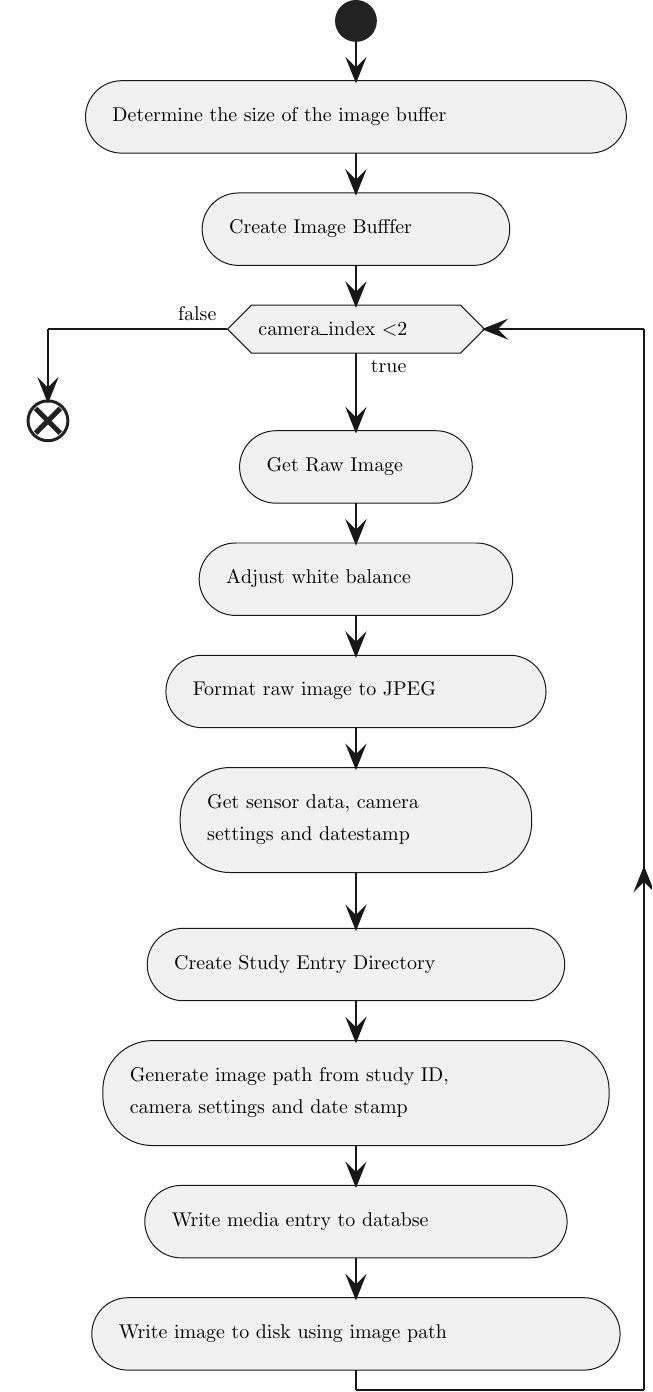
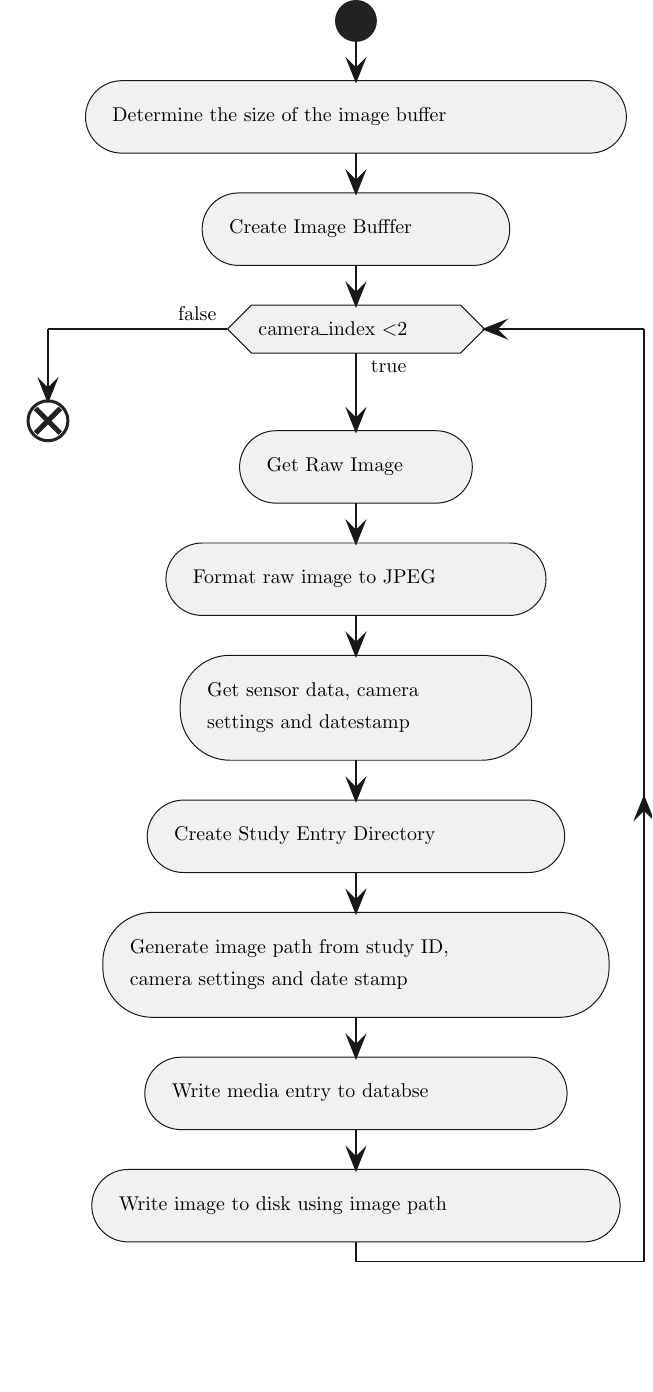
Before and after one commit to fabiomatos999/M.O.S.I.S, a LaTeX figure (Final_Report_Document/Appendix/Design_Documentation/Firmware_Flowcharts/Figures/get_snapshot_flowchart.tex): the whole page, the shorter picture padded with empty space. Compiled offline with pdfLaTeX.

Commit message:
Fix get snapshot flowchart.

```diff
--- a/Final_Report_Document/Appendix/Design_Documentation/Firmware_Flowcharts/Figures/get_snapshot_flowchart.tex
+++ b/Final_Report_Document/Appendix/Design_Documentation/Firmware_Flowcharts/Figures/get_snapshot_flowchart.tex
@@ -20,22 +20,20 @@
 \node at (111.3852pt,116.3441pt)[below right,color=black]{Create Image Bufffer};
 \draw[pstyle1] (120.1714pt,243.8422pt) arc (180:270:18.1721pt) -- (138.3435pt,225.6701pt) -- (218.7994pt,225.6701pt) arc (270:360:18.1721pt) -- (236.9714pt,243.8422pt) -- (236.9714pt,243.8422pt) arc (0:90:18.1721pt) -- (218.7994pt,262.0142pt) -- (138.3435pt,262.0142pt) arc (90:180:18.1721pt) -- (120.1714pt,243.8422pt) -- cycle;
 \node at (130.1714pt,235.6701pt)[below right,color=black]{Get Raw Image};
-\draw[pstyle1] (99.8941pt,300.1863pt) arc (180:270:18.1721pt) -- (118.0662pt,282.0142pt) -- (239.0767pt,282.0142pt) arc (270:360:18.1721pt) -- (257.2487pt,300.1863pt) -- (257.2487pt,300.1863pt) arc (0:90:18.1721pt) -- (239.0767pt,318.3583pt) -- (118.0662pt,318.3583pt) arc (90:180:18.1721pt) -- (99.8941pt,300.1863pt) -- cycle;
-\node at (109.8941pt,292.0142pt)[below right,color=black]{Adjust white balance};
-\draw[pstyle1] (83.1983pt,356.5304pt) arc (180:270:18.1721pt) -- (101.3703pt,338.3583pt) -- (255.7725pt,338.3583pt) arc (270:360:18.1721pt) -- (273.9446pt,356.5304pt) -- (273.9446pt,356.5304pt) arc (0:90:18.1721pt) -- (255.7725pt,374.7025pt) -- (101.3703pt,374.7025pt) arc (90:180:18.1721pt) -- (83.1983pt,356.5304pt) -- cycle;
-\node at (93.1983pt,348.3583pt)[below right,color=black]{Format raw image to JPEG};
-\draw[pstyle1] (90.3685pt,419.7025pt) arc (180:270:25pt) -- (115.3685pt,394.7025pt) -- (241.7744pt,394.7025pt) arc (270:360:25pt) -- (266.7744pt,419.7025pt) -- (266.7744pt,422.3907pt) arc (0:90:25pt) -- (241.7744pt,447.3907pt) -- (115.3685pt,447.3907pt) arc (90:180:25pt) -- (90.3685pt,422.3907pt) -- cycle;
-\node at (100.3685pt,404.7025pt)[below right,color=black]{Get sensor data, camera};
-\node at (100.3685pt,421.0466pt)[below right,color=black]{ settings and datestamp};
-\draw[pstyle1] (73.8139pt,493.5718pt) arc (180:270:18.1721pt) -- (91.9859pt,475.3997pt) -- (265.1569pt,475.3997pt) arc (270:360:18.1721pt) -- (283.329pt,493.5718pt) -- (283.329pt,493.5718pt) arc (0:90:18.1721pt) -- (265.1569pt,511.7439pt) -- (91.9859pt,511.7439pt) arc (90:180:18.1721pt) -- (73.8139pt,493.5718pt) -- cycle;
-\node at (83.8139pt,485.3997pt)[below right,color=black]{Create Study Entry Directory};
-\draw[pstyle1] (51.5298pt,556.7439pt) arc (180:270:25pt) -- (76.5298pt,531.7439pt) -- (280.613pt,531.7439pt) arc (270:360:25pt) -- (305.613pt,556.7439pt) -- (305.613pt,559.4321pt) arc (0:90:25pt) -- (280.613pt,584.4321pt) -- (76.5298pt,584.4321pt) arc (90:180:25pt) -- (51.5298pt,559.4321pt) -- cycle;
-\node at (61.5298pt,541.7439pt)[below right,color=black]{Generate image path from study ID,};
-\node at (61.5298pt,558.088pt)[below right,color=black]{ camera settings and date stamp};
-\draw[pstyle1] (72.6017pt,622.6041pt) arc (180:270:18.1721pt) -- (90.7738pt,604.4321pt) -- (266.3691pt,604.4321pt) arc (270:360:18.1721pt) -- (284.5411pt,622.6041pt) -- (284.5411pt,622.6041pt) arc (0:90:18.1721pt) -- (266.3691pt,640.7762pt) -- (90.7738pt,640.7762pt) arc (90:180:18.1721pt) -- (72.6017pt,622.6041pt) -- cycle;
-\node at (82.6017pt,614.4321pt)[below right,color=black]{Write media entry to databse};
-\draw[pstyle1] (46pt,678.9483pt) arc (180:270:18.1721pt) -- (64.1721pt,660.7762pt) -- (292.9708pt,660.7762pt) arc (270:360:18.1721pt) -- (311.1429pt,678.9483pt) -- (311.1429pt,678.9483pt) arc (0:90:18.1721pt) -- (292.9708pt,697.1203pt) -- (64.1721pt,697.1203pt) arc (90:180:18.1721pt) -- (46pt,678.9483pt) -- cycle;
-\node at (56pt,670.7762pt)[below right,color=black]{Write image to disk using image path};
+\draw[pstyle1] (83.1983pt,300.1863pt) arc (180:270:18.1721pt) -- (101.3703pt,282.0142pt) -- (255.7725pt,282.0142pt) arc (270:360:18.1721pt) -- (273.9446pt,300.1863pt) -- (273.9446pt,300.1863pt) arc (0:90:18.1721pt) -- (255.7725pt,318.3583pt) -- (101.3703pt,318.3583pt) arc (90:180:18.1721pt) -- (83.1983pt,300.1863pt) -- cycle;
+\node at (93.1983pt,292.0142pt)[below right,color=black]{Format raw image to JPEG};
+\draw[pstyle1] (90.3685pt,363.3583pt) arc (180:270:25pt) -- (115.3685pt,338.3583pt) -- (241.7744pt,338.3583pt) arc (270:360:25pt) -- (266.7744pt,363.3583pt) -- (266.7744pt,366.0466pt) arc (0:90:25pt) -- (241.7744pt,391.0466pt) -- (115.3685pt,391.0466pt) arc (90:180:25pt) -- (90.3685pt,366.0466pt) -- cycle;
+\node at (100.3685pt,348.3583pt)[below right,color=black]{Get sensor data, camera};
+\node at (100.3685pt,364.7025pt)[below right,color=black]{ settings and datestamp};
+\draw[pstyle1] (73.8139pt,429.2186pt) arc (180:270:18.1721pt) -- (91.9859pt,411.0466pt) -- (265.1569pt,411.0466pt) arc (270:360:18.1721pt) -- (283.329pt,429.2186pt) -- (283.329pt,429.2186pt) arc (0:90:18.1721pt) -- (265.1569pt,447.3907pt) -- (91.9859pt,447.3907pt) arc (90:180:18.1721pt) -- (73.8139pt,429.2186pt) -- cycle;
+\node at (83.8139pt,421.0466pt)[below right,color=black]{Create Study Entry Directory};
+\draw[pstyle1] (51.5298pt,492.3907pt) arc (180:270:25pt) -- (76.5298pt,467.3907pt) -- (280.613pt,467.3907pt) arc (270:360:25pt) -- (305.613pt,492.3907pt) -- (305.613pt,495.0789pt) arc (0:90:25pt) -- (280.613pt,520.0789pt) -- (76.5298pt,520.0789pt) arc (90:180:25pt) -- (51.5298pt,495.0789pt) -- cycle;
+\node at (61.5298pt,477.3907pt)[below right,color=black]{Generate image path from study ID,};
+\node at (61.5298pt,493.7348pt)[below right,color=black]{ camera settings and date stamp};
+\draw[pstyle1] (72.6017pt,558.251pt) arc (180:270:18.1721pt) -- (90.7738pt,540.0789pt) -- (266.3691pt,540.0789pt) arc (270:360:18.1721pt) -- (284.5411pt,558.251pt) -- (284.5411pt,558.251pt) arc (0:90:18.1721pt) -- (266.3691pt,576.423pt) -- (90.7738pt,576.423pt) arc (90:180:18.1721pt) -- (72.6017pt,558.251pt) -- cycle;
+\node at (82.6017pt,550.0789pt)[below right,color=black]{Write media entry to databse};
+\draw[pstyle1] (46pt,614.5951pt) arc (180:270:18.1721pt) -- (64.1721pt,596.423pt) -- (292.9708pt,596.423pt) arc (270:360:18.1721pt) -- (311.1429pt,614.5951pt) -- (311.1429pt,614.5951pt) arc (0:90:18.1721pt) -- (292.9708pt,632.7671pt) -- (64.1721pt,632.7671pt) arc (90:180:18.1721pt) -- (46pt,614.5951pt) -- cycle;
+\node at (56pt,606.423pt)[below right,color=black]{Write image to disk using image path};
 \draw[pstyle1] (126.0813pt,162.6882pt) -- (231.0615pt,162.6882pt) -- (243.0615pt,174.6882pt) -- (231.0615pt,186.6882pt) -- (126.0813pt,186.6882pt) -- (114.0813pt,174.6882pt) -- (126.0813pt,162.6882pt) -- cycle;
 \node at (182.5714pt,186.6882pt)[below right,color=black]{true};
 \node at (126.0813pt,167.1973pt)[below right,color=black]{camera\_index \textless  2};
```
Also changed, not shown: Final_Report_Document/Appendix/Design_Documentation/Firmware_Flowcharts/Figures/get_snapshot_flowchart.tex (26 more changed lines), 1 other file.
